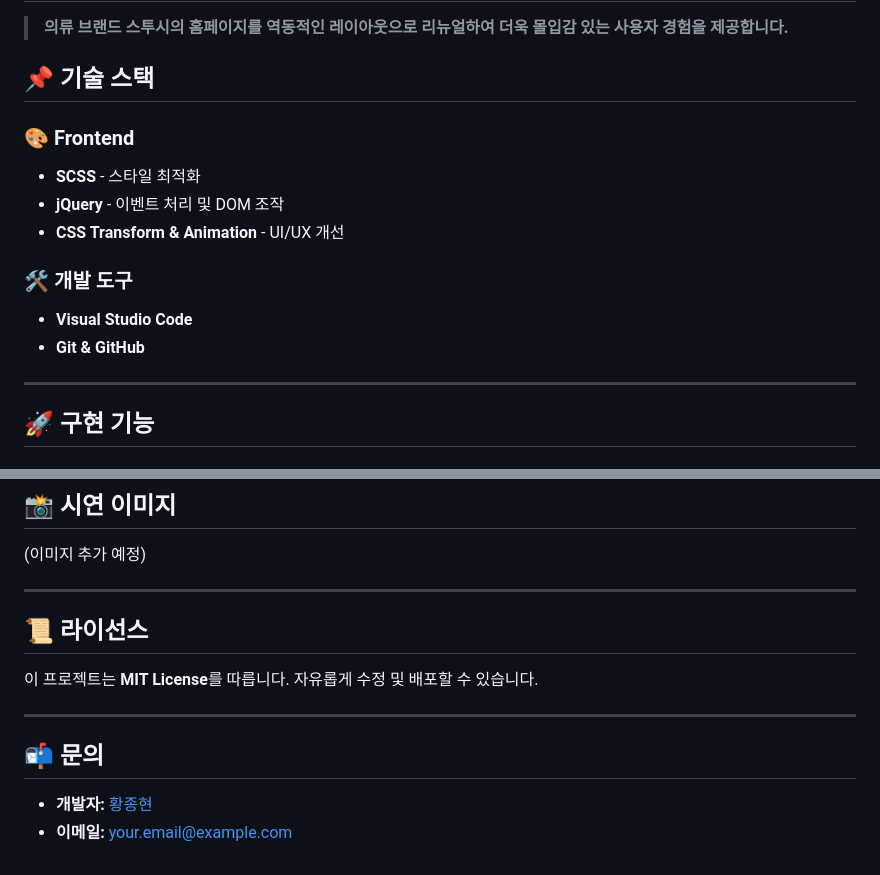
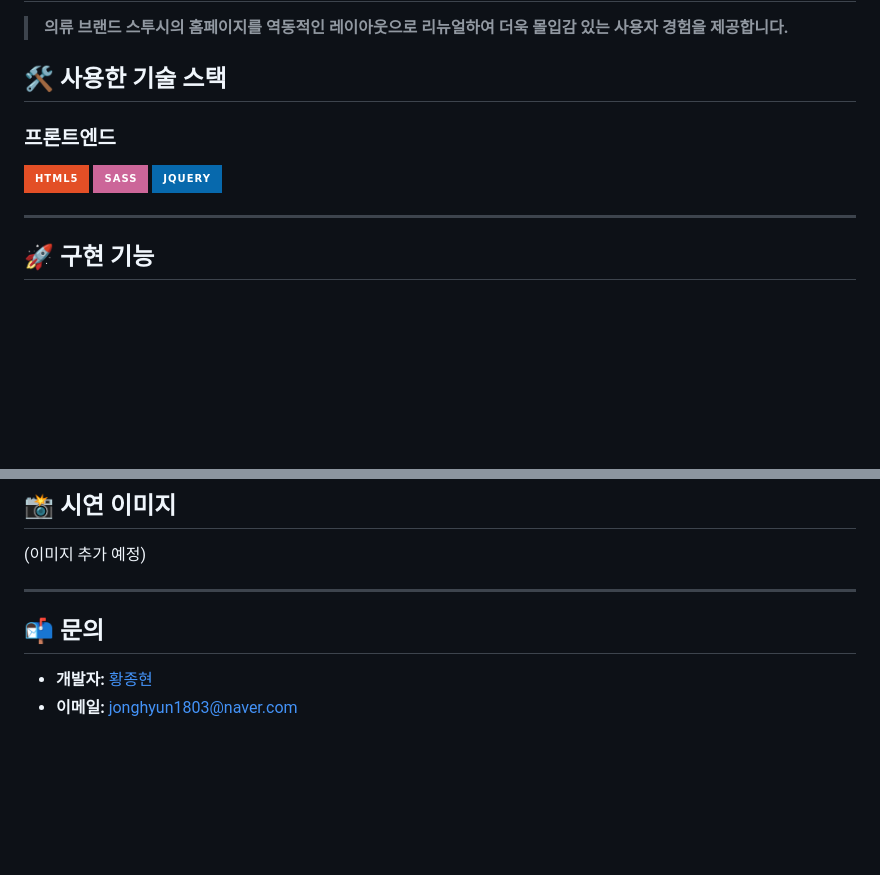
Before and after one commit to HyunWeb/Stussy, a Markdown page: README.md, 2 parts joined by grey strips. GitHub-like rendering; badges without logos; blank space fills up the shorter version.

```diff
--- a/README.md
+++ b/README.md
@@ -2,16 +2,9 @@
 
 > **의류 브랜드 스투시의 홈페이지를 역동적인 레이아웃으로 리뉴얼하여 더욱 몰입감 있는 사용자 경험을 제공합니다.**
 
-## 📌 기술 스택
-
-### 🎨 Frontend
-- **SCSS** - 스타일 최적화
-- **jQuery** - 이벤트 처리 및 DOM 조작
-- **CSS Transform & Animation** - UI/UX 개선
-
-### 🛠️ 개발 도구
-- **Visual Studio Code**
-- **Git & GitHub**
+## 🛠️ 사용한 기술 스택
+### 프론트엔드
+<img src="https://img.shields.io/badge/html5-E34F26?style=for-the-badge&logo=html5&logoColor=white"> <img src="https://img.shields.io/badge/sass-CC6699?style=for-the-badge&logo=sass&logoColor=white"> <img src="https://img.shields.io/badge/jquery-0769AD?style=for-the-badge&logo=jquery&logoColor=white">
 
 ---
 
@@ -77,14 +70,6 @@
 
 ---
 
-
-
-## 📜 라이선스
-
-이 프로젝트는 **MIT License**를 따릅니다. 자유롭게 수정 및 배포할 수 있습니다.
-
----
-
 ## 📬 문의
-- **개발자:** [황종현](https://github.com/yourgithub)
-- **이메일:** your.email@example.com
+- **개발자:** [황종현](https://github.com/HyunWeb)
+- **이메일:** jonghyun1803@naver.com
```
